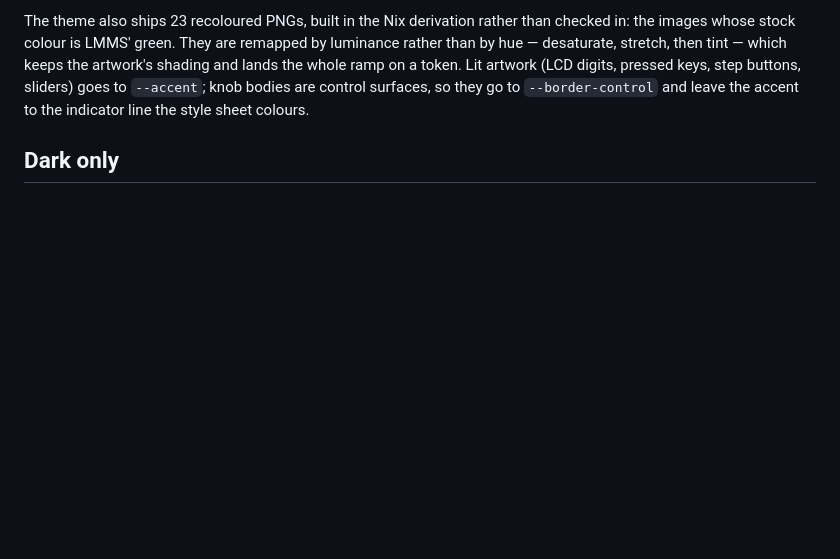
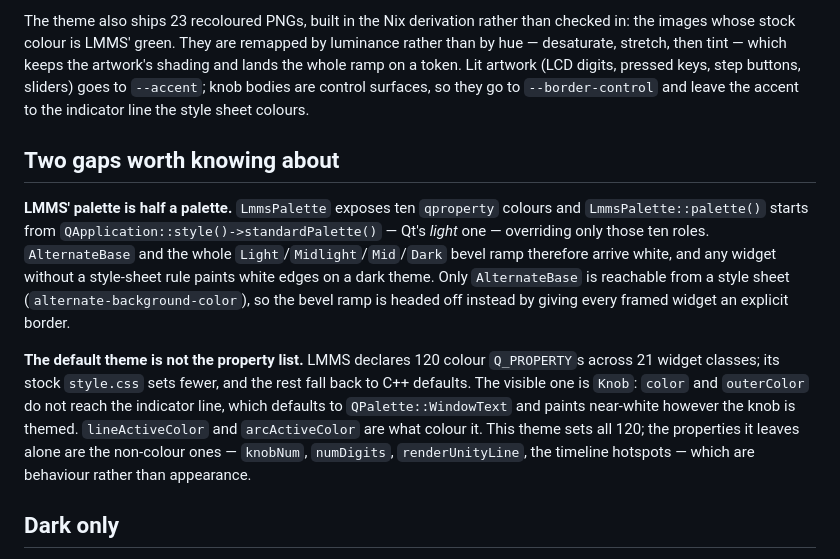
Before and after one commit to BeatLink/Halon, a Markdown page: lmms/README.md, the part around the change. Drawn GitHub-style; blank space fills up the shorter version.

Commit message:
docs(lmms): record the half-palette and the unset-property gaps

```diff
--- a/lmms/README.md
+++ b/lmms/README.md
@@ -28,6 +28,23 @@ desaturate, stretch, then tint — which keeps the artwork's shading and lands t
 token. Lit artwork (LCD digits, pressed keys, step buttons, sliders) goes to `--accent`; knob
 bodies are control surfaces, so they go to `--border-control` and leave the accent to the indicator
 line the style sheet colours.
+
+## Two gaps worth knowing about
+
+**LMMS' palette is half a palette.** `LmmsPalette` exposes ten `qproperty` colours and
+`LmmsPalette::palette()` starts from `QApplication::style()->standardPalette()` — Qt's *light*
+one — overriding only those ten roles. `AlternateBase` and the whole `Light`/`Midlight`/`Mid`/`Dark`
+bevel ramp therefore arrive white, and any widget without a style-sheet rule paints white edges on a
+dark theme. Only `AlternateBase` is reachable from a style sheet (`alternate-background-color`), so
+the bevel ramp is headed off instead by giving every framed widget an explicit border.
+
+**The default theme is not the property list.** LMMS declares 120 colour `Q_PROPERTY`s across 21
+widget classes; its stock `style.css` sets fewer, and the rest fall back to C++ defaults. The
+visible one is `Knob`: `color` and `outerColor` do not reach the indicator line, which defaults to
+`QPalette::WindowText` and paints near-white however the knob is themed. `lineActiveColor` and
+`arcActiveColor` are what colour it. This theme sets all 120; the properties it leaves alone are the
+non-colour ones — `knobNum`, `numDigits`, `renderUnityLine`, the timeline hotspots — which are
+behaviour rather than appearance.
 
 ## Dark only
 
```
